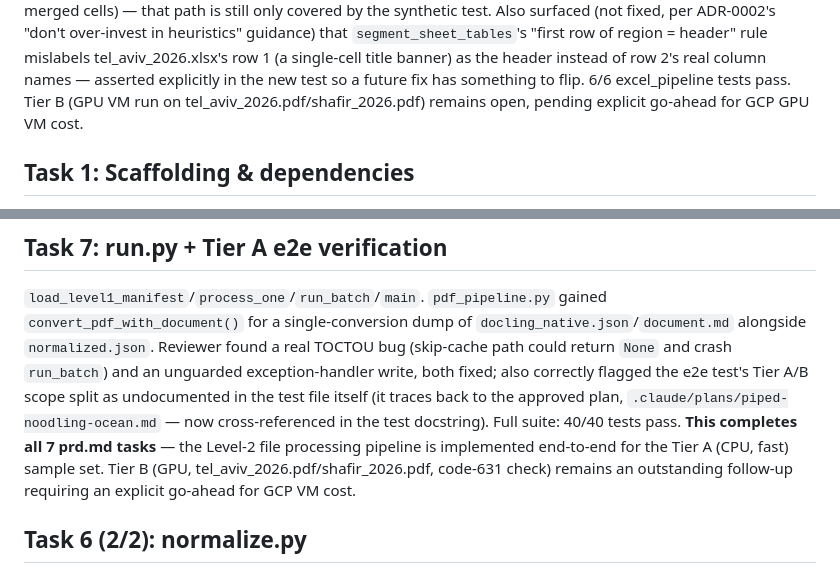
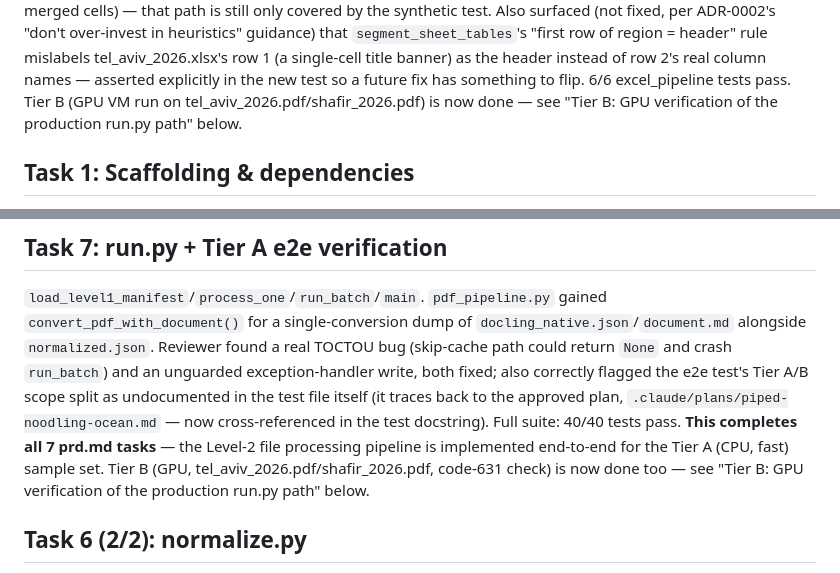
Before and after one commit to sheyeh/muni-budget-analysis, a Markdown page: activity.md, 2 parts joined by grey strips. Rendered like a GitHub page.

Commit message:
Fix stale 'Tier B outstanding' notes in activity.md
Two earlier entries still said Tier B was pending GCP go-ahead; it's
now done (see the Tier B section added in the previous commit).

Co-Authored-By: Claude Sonnet 5 <noreply@anthropic.com>
Claude-Session: https://claude.ai/code/session_01Kbqw94f2XGmiFXaxiApMJy

```diff
--- a/activity.md
+++ b/activity.md
@@ -18,8 +18,8 @@ ADR-0002's "don't over-invest in heuristics" guidance) that
 tel_aviv_2026.xlsx's row 1 (a single-cell title banner) as the header
 instead of row 2's real column names — asserted explicitly in the new test
 so a future fix has something to flip. 6/6 excel_pipeline tests pass.
-Tier B (GPU VM run on tel_aviv_2026.pdf/shafir_2026.pdf) remains open,
-pending explicit go-ahead for GCP GPU VM cost.
+Tier B (GPU VM run on tel_aviv_2026.pdf/shafir_2026.pdf) is now done —
+see "Tier B: GPU verification of the production run.py path" below.
 
 ## Task 1: Scaffolding & dependencies
 
@@ -61,8 +61,8 @@ plan, `.claude/plans/piped-noodling-ocean.md` — now cross-referenced in
 the test docstring). Full suite: 40/40 tests pass. **This completes all
 7 prd.md tasks** — the Level-2 file processing pipeline is implemented
 end-to-end for the Tier A (CPU, fast) sample set. Tier B (GPU,
-tel_aviv_2026.pdf/shafir_2026.pdf, code-631 check) remains an outstanding
-follow-up requiring an explicit go-ahead for GCP VM cost.
+tel_aviv_2026.pdf/shafir_2026.pdf, code-631 check) is now done too — see
+"Tier B: GPU verification of the production run.py path" below.
 
 ## Task 6 (2/2): normalize.py
 
```
